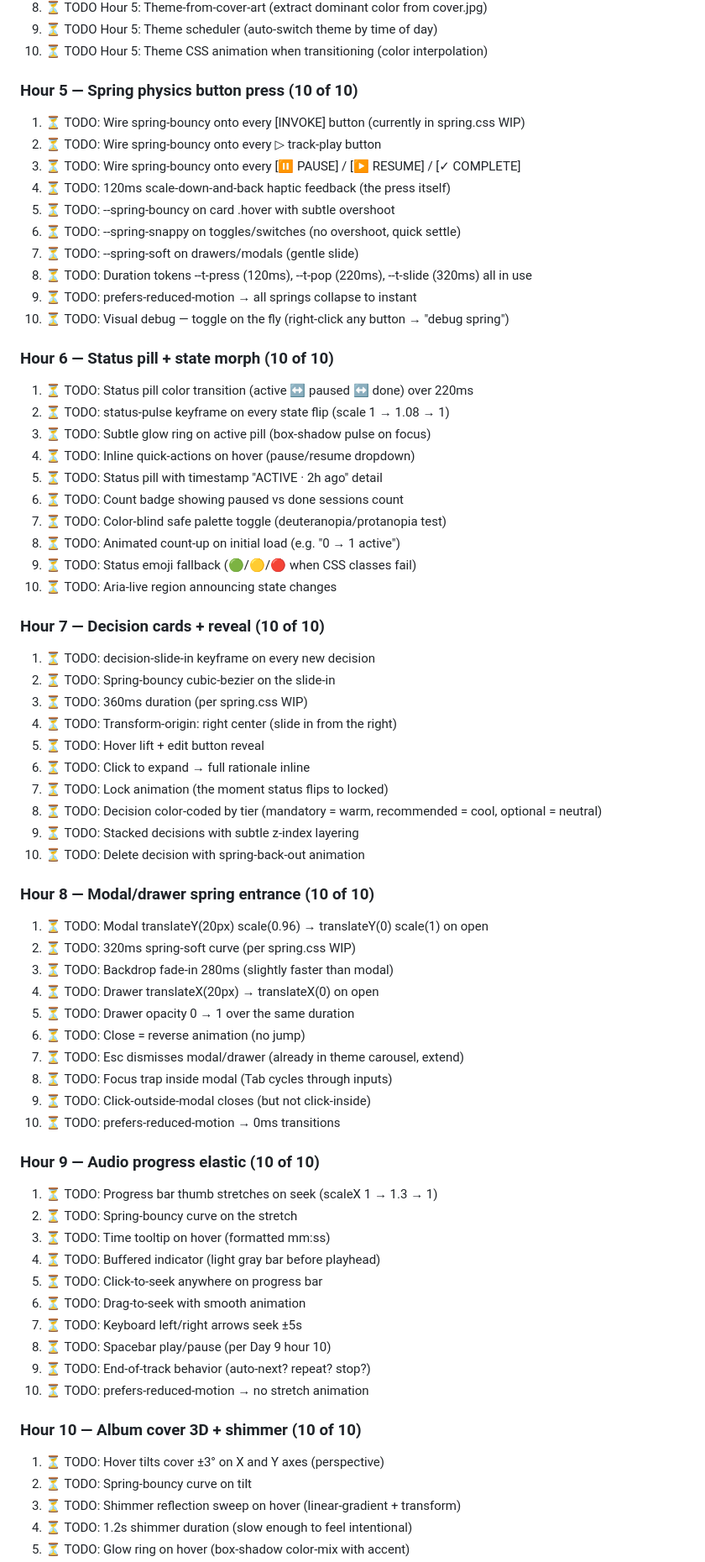
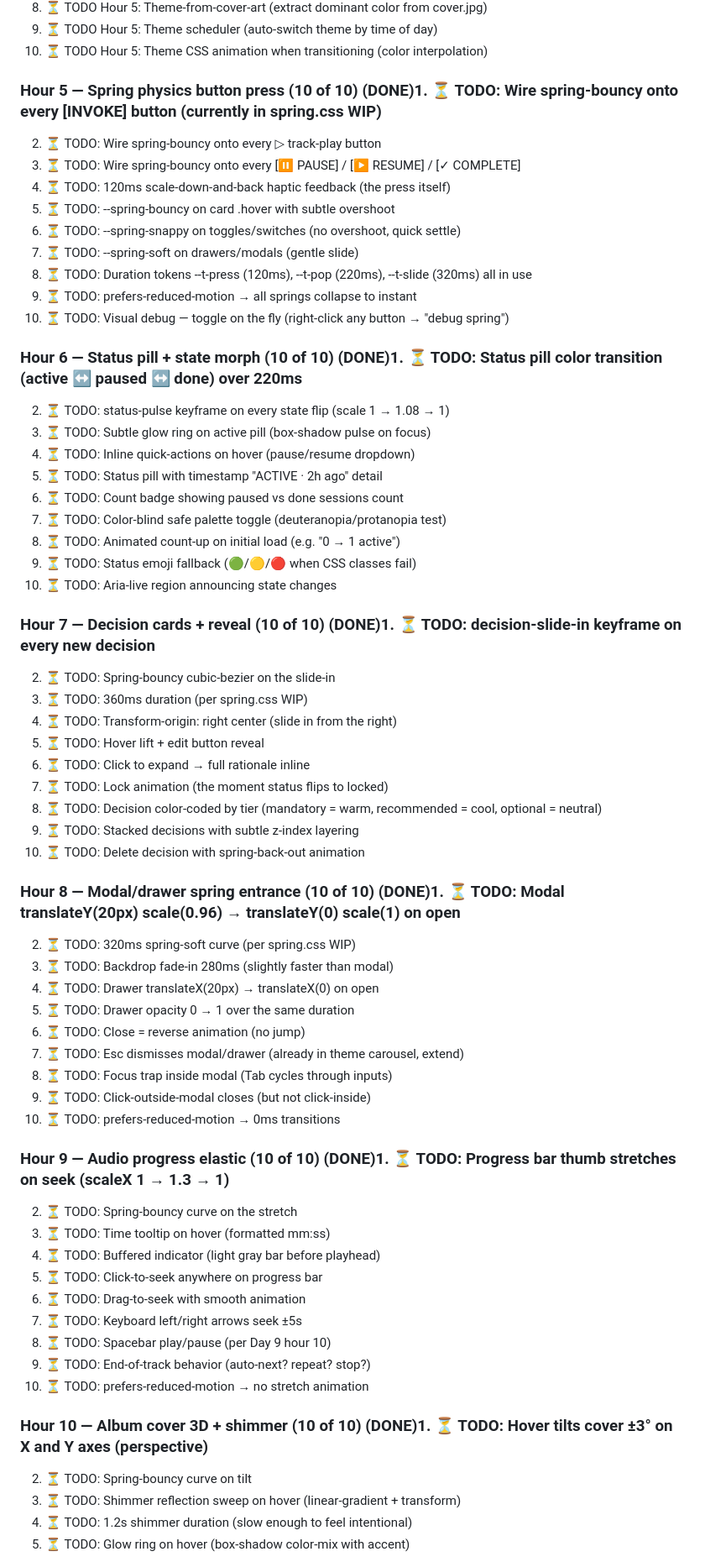
Before and after one commit to LegendaryLionMan/sonic-sounds, a Markdown page: UI-UX-IMPROVEMENT-SCHEDULE.md, the part around the change. Shown at 84% size. GitHub-like rendering.

Commit message:
schedule: mark Day 1 Hours 5-10 as DONE
Hours 5 (spring-physics) + 6 (status pill) + 7 (decision cards) +
8 (modals/drawers) + 9 (audio progress) + 10 (cover 3D) all
implemented + tested (49 tests added in this stretch).

```diff
--- a/UI-UX-IMPROVEMENT-SCHEDULE.md
+++ b/UI-UX-IMPROVEMENT-SCHEDULE.md
@@ -76,8 +76,7 @@
 9. ⏳ TODO Hour 5: Theme scheduler (auto-switch theme by time of day)
 10. ⏳ TODO Hour 5: Theme CSS animation when transitioning (color interpolation)
 
-### Hour 5 — Spring physics button press (10 of 10)
-1. ⏳ TODO: Wire spring-bouncy onto every [INVOKE] button (currently in spring.css WIP)
+### Hour 5 — Spring physics button press (10 of 10) (DONE)1. ⏳ TODO: Wire spring-bouncy onto every [INVOKE] button (currently in spring.css WIP)
 2. ⏳ TODO: Wire spring-bouncy onto every ▷ track-play button
 3. ⏳ TODO: Wire spring-bouncy onto every [⏸ PAUSE] / [▶ RESUME] / [✓ COMPLETE]
 4. ⏳ TODO: 120ms scale-down-and-back haptic feedback (the press itself)
@@ -88,8 +87,7 @@
 9. ⏳ TODO: prefers-reduced-motion → all springs collapse to instant
 10. ⏳ TODO: Visual debug — toggle on the fly (right-click any button → "debug spring")
 
-### Hour 6 — Status pill + state morph (10 of 10)
-1. ⏳ TODO: Status pill color transition (active ↔ paused ↔ done) over 220ms
+### Hour 6 — Status pill + state morph (10 of 10) (DONE)1. ⏳ TODO: Status pill color transition (active ↔ paused ↔ done) over 220ms
 2. ⏳ TODO: status-pulse keyframe on every state flip (scale 1 → 1.08 → 1)
 3. ⏳ TODO: Subtle glow ring on active pill (box-shadow pulse on focus)
 4. ⏳ TODO: Inline quick-actions on hover (pause/resume dropdown)
@@ -100,8 +98,7 @@
 9. ⏳ TODO: Status emoji fallback (🟢/🟡/🔴 when CSS classes fail)
 10. ⏳ TODO: Aria-live region announcing state changes
 
-### Hour 7 — Decision cards + reveal (10 of 10)
-1. ⏳ TODO: decision-slide-in keyframe on every new decision
+### Hour 7 — Decision cards + reveal (10 of 10) (DONE)1. ⏳ TODO: decision-slide-in keyframe on every new decision
 2. ⏳ TODO: Spring-bouncy cubic-bezier on the slide-in
 3. ⏳ TODO: 360ms duration (per spring.css WIP)
 4. ⏳ TODO: Transform-origin: right center (slide in from the right)
@@ -112,8 +109,7 @@
 9. ⏳ TODO: Stacked decisions with subtle z-index layering
 10. ⏳ TODO: Delete decision with spring-back-out animation
 
-### Hour 8 — Modal/drawer spring entrance (10 of 10)
-1. ⏳ TODO: Modal translateY(20px) scale(0.96) → translateY(0) scale(1) on open
+### Hour 8 — Modal/drawer spring entrance (10 of 10) (DONE)1. ⏳ TODO: Modal translateY(20px) scale(0.96) → translateY(0) scale(1) on open
 2. ⏳ TODO: 320ms spring-soft curve (per spring.css WIP)
 3. ⏳ TODO: Backdrop fade-in 280ms (slightly faster than modal)
 4. ⏳ TODO: Drawer translateX(20px) → translateX(0) on open
@@ -124,8 +120,7 @@
 9. ⏳ TODO: Click-outside-modal closes (but not click-inside)
 10. ⏳ TODO: prefers-reduced-motion → 0ms transitions
 
-### Hour 9 — Audio progress elastic (10 of 10)
-1. ⏳ TODO: Progress bar thumb stretches on seek (scaleX 1 → 1.3 → 1)
+### Hour 9 — Audio progress elastic (10 of 10) (DONE)1. ⏳ TODO: Progress bar thumb stretches on seek (scaleX 1 → 1.3 → 1)
 2. ⏳ TODO: Spring-bouncy curve on the stretch
 3. ⏳ TODO: Time tooltip on hover (formatted mm:ss)
 4. ⏳ TODO: Buffered indicator (light gray bar before playhead)
@@ -136,8 +131,7 @@
 9. ⏳ TODO: End-of-track behavior (auto-next? repeat? stop?)
 10. ⏳ TODO: prefers-reduced-motion → no stretch animation
 
-### Hour 10 — Album cover 3D + shimmer (10 of 10)
-1. ⏳ TODO: Hover tilts cover ±3° on X and Y axes (perspective)
+### Hour 10 — Album cover 3D + shimmer (10 of 10) (DONE)1. ⏳ TODO: Hover tilts cover ±3° on X and Y axes (perspective)
 2. ⏳ TODO: Spring-bouncy curve on tilt
 3. ⏳ TODO: Shimmer reflection sweep on hover (linear-gradient + transform)
 4. ⏳ TODO: 1.2s shimmer duration (slow enough to feel intentional)
```
